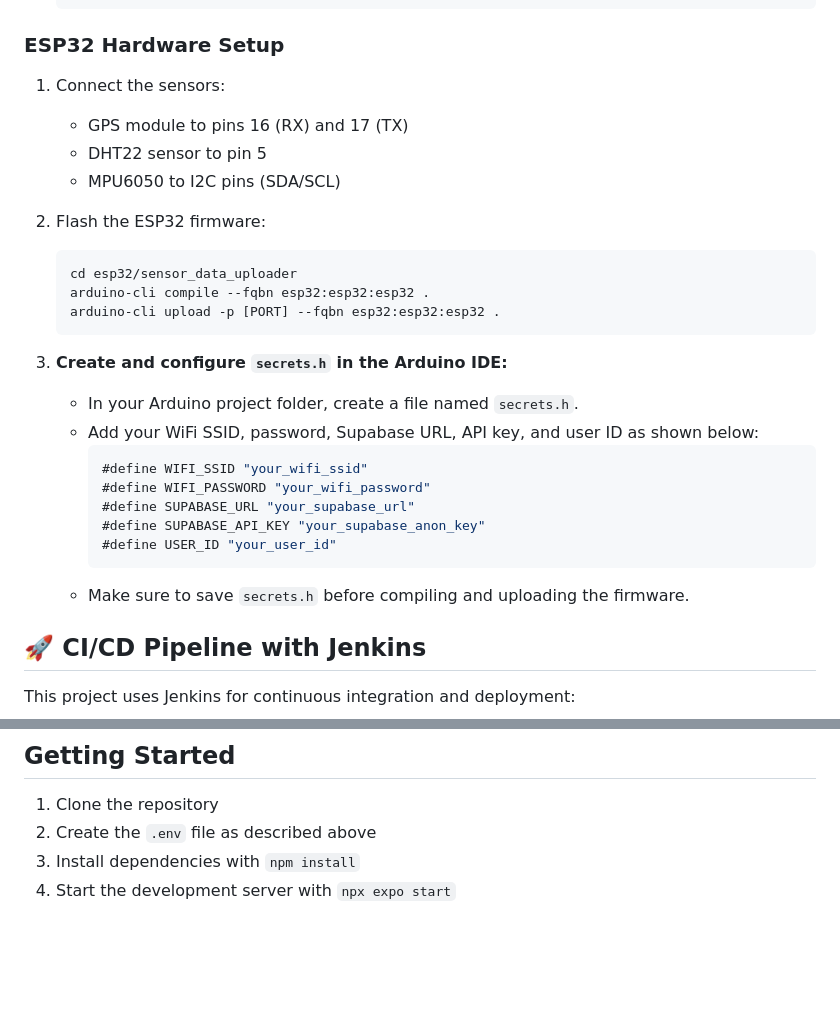
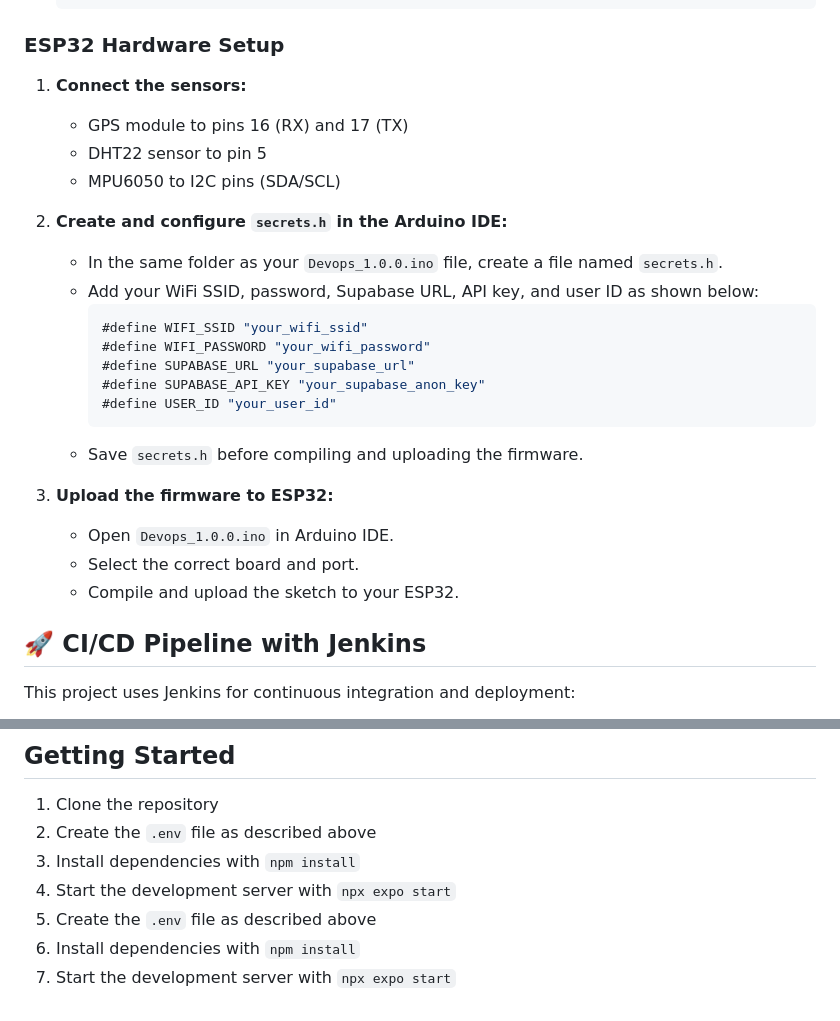
Before and after one commit to WiiWake3101/Smart-Vehicle-Health-Monitoring-and-OTA-Update-System, a Markdown page: README.md, 2 parts joined by grey strips. GitHub-like rendering; blank space fills up the shorter version.

````diff
--- a/README.md
+++ b/README.md
@@ -35,21 +35,13 @@ This system provides real-time monitoring of vehicle health metrics including:
 
 ### ESP32 Hardware Setup
 
-1. Connect the sensors:
+1. **Connect the sensors:**
    - GPS module to pins 16 (RX) and 17 (TX)
    - DHT22 sensor to pin 5
    - MPU6050 to I2C pins (SDA/SCL)
 
-2. Flash the ESP32 firmware:
-
-   ```bash
-   cd esp32/sensor_data_uploader
-   arduino-cli compile --fqbn esp32:esp32:esp32 .
-   arduino-cli upload -p [PORT] --fqbn esp32:esp32:esp32 .
-   ```
-3. **Create and configure `secrets.h` in the Arduino IDE:**
-
-   - In your Arduino project folder, create a file named `secrets.h`.
+2. **Create and configure `secrets.h` in the Arduino IDE:**
+   - In the same folder as your `Devops_1.0.0.ino` file, create a file named `secrets.h`.
    - Add your WiFi SSID, password, Supabase URL, API key, and user ID as shown below:
      ```cpp
      #define WIFI_SSID "your_wifi_ssid"
@@ -58,7 +50,12 @@ This system provides real-time monitoring of vehicle health metrics including:
      #define SUPABASE_API_KEY "your_supabase_anon_key"
      #define USER_ID "your_user_id"
      ```
-   - Make sure to save `secrets.h` before compiling and uploading the firmware.
+   - Save `secrets.h` before compiling and uploading the firmware.
+
+3. **Upload the firmware to ESP32:**
+   - Open `Devops_1.0.0.ino` in Arduino IDE.
+   - Select the correct board and port.
+   - Compile and upload the sketch to your ESP32.
 
 ## 🚀 CI/CD Pipeline with Jenkins
 
@@ -169,3 +166,6 @@ python scripts/upload_firmware.py delete --all
 2. Create the `.env` file as described above
 3. Install dependencies with `npm install`
 4. Start the development server with `npx expo start`
+2. Create the `.env` file as described above
+3. Install dependencies with `npm install`
+4. Start the development server with `npx expo start`
````
